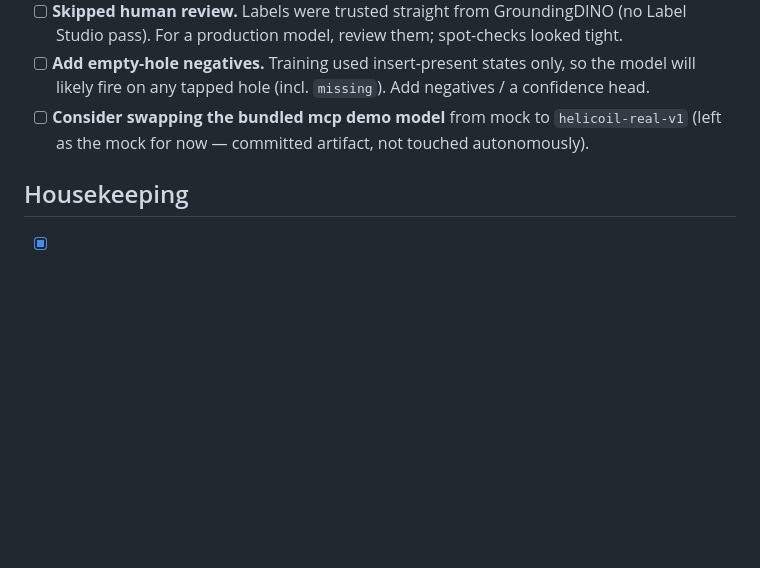
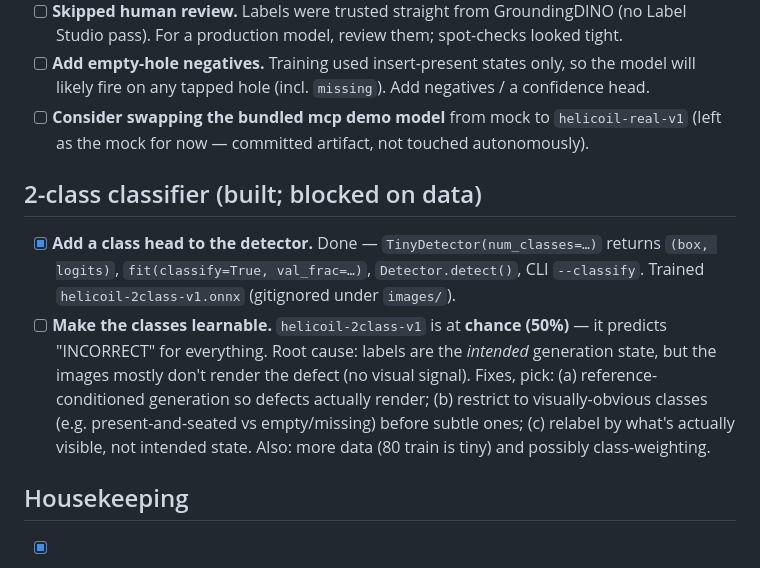
Before and after one commit to JimothyJohn/tensor-factory, a Markdown page: TODO.md, the part around the change. Drawn GitHub-style; blank space fills up the shorter version.

Commit message:
TODO: 2-class head built; classifier blocked on label signal

```diff
--- a/TODO.md
+++ b/TODO.md
@@ -37,6 +37,19 @@ Open work for the helicoils pipeline. Roughly priority-ordered. See
 - [ ] **Consider swapping the bundled mcp demo model** from mock to `helicoil-real-v1`
   (left as the mock for now — committed artifact, not touched autonomously).
 
+## 2-class classifier (built; blocked on data)
+
+- [x] **Add a class head to the detector.** Done — `TinyDetector(num_classes=…)` returns
+  `(box, logits)`, `fit(classify=True, val_frac=…)`, `Detector.detect()`, CLI `--classify`.
+  Trained `helicoil-2class-v1.onnx` (gitignored under `images/`).
+- [ ] **Make the classes learnable.** `helicoil-2class-v1` is at **chance (50%)** — it
+  predicts "INCORRECT" for everything. Root cause: labels are the *intended* generation
+  state, but the images mostly don't render the defect (no visual signal). Fixes, pick:
+  (a) reference-conditioned generation so defects actually render; (b) restrict to
+  visually-obvious classes (e.g. present-and-seated vs empty/missing) before subtle ones;
+  (c) relabel by what's actually visible, not intended state. Also: more data (80 train is
+  tiny) and possibly class-weighting.
+
 ## Housekeeping
 
 - [x] **Move the sample-generation script into the repo.** Done — lives at
```
